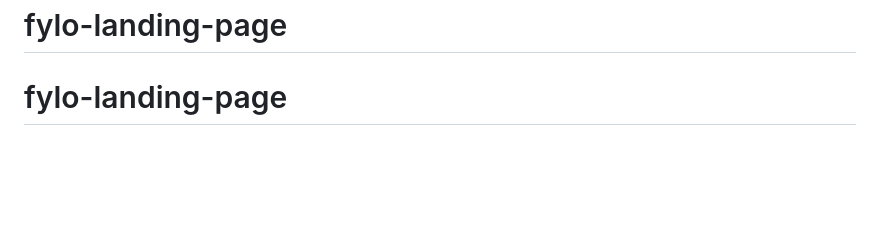
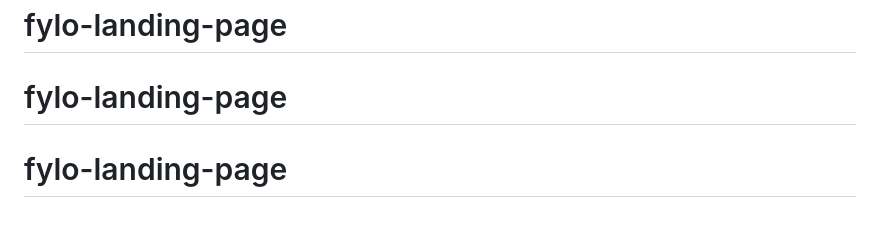
Before and after one commit to oluchukwufaith029/fylo-landing-page, a Markdown page: README.md, the part around the change. Drawn GitHub-style; blank space fills up the shorter version.

```diff
--- a/README.md
+++ b/README.md
@@ -92,3 +92,4 @@ This challenge is completely free. Please share it with anyone who will find it
 **Have fun building!** 🚀
 # fylo-landing-page
 # fylo-landing-page
+# fylo-landing-page
```
